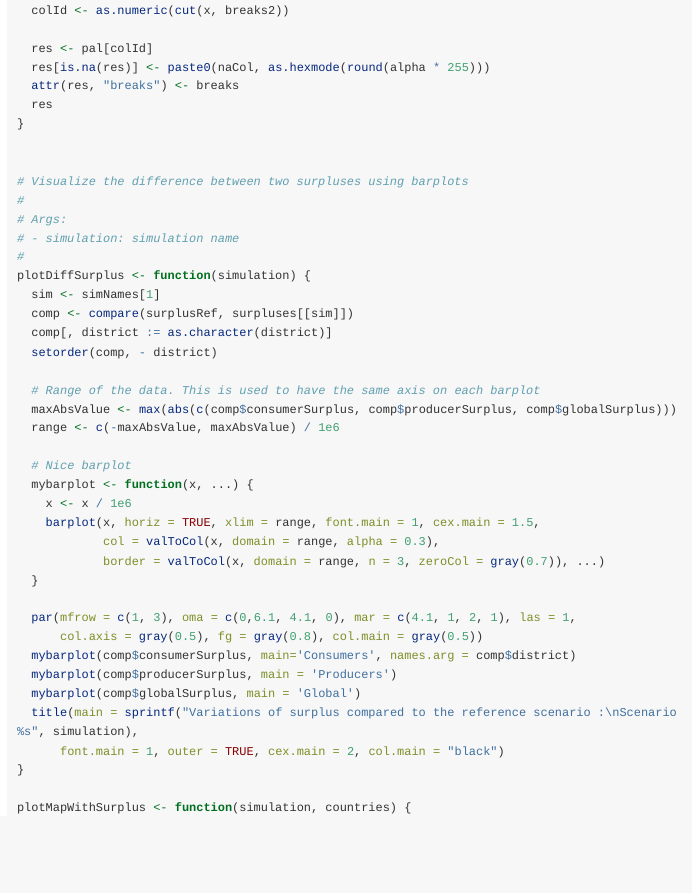
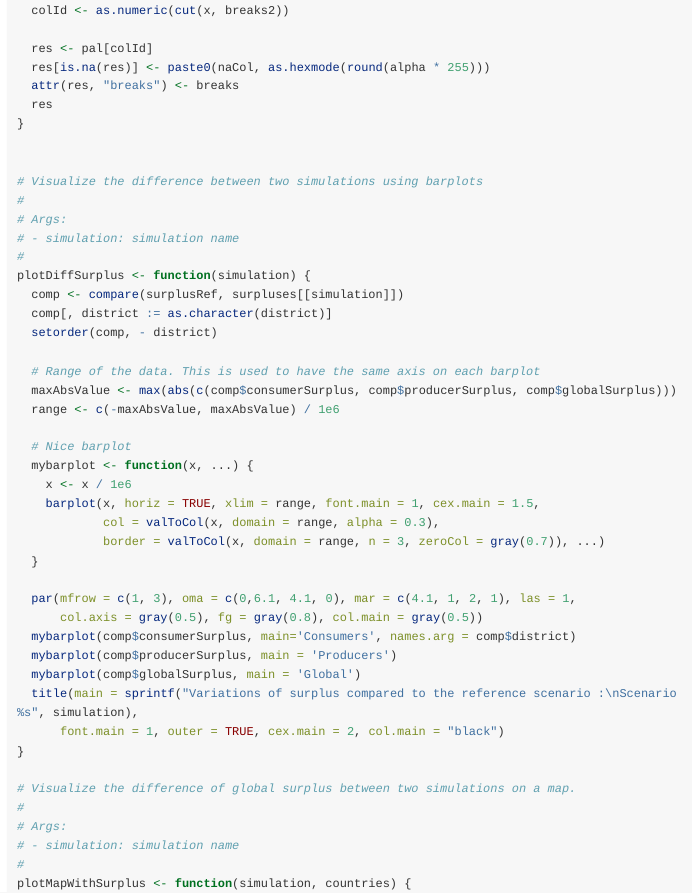
Before and after one commit to rte-antares-rpackage/antaresProcessing, an R Markdown document (vignettes/antaresProcessing.Rmd): the page in a window 1100 px wide, from 6650 px down. Rendered offline with R 4.5, knitr and Pandoc, with nearby package versions; long lines of code are wrapped.

Commit message:
Small improvments of vignette

```diff
--- a/vignettes/antaresProcessing.Rmd
+++ b/vignettes/antaresProcessing.Rmd
@@ -222,14 +222,13 @@ valToCol <- function(x, n = 10, domain = range(x, na.rm = TRUE),
 }
 
 
-# Visualize the difference between two surpluses using barplots
+# Visualize the difference between two simulations using barplots
 #
 # Args:
 # - simulation: simulation name
 #
 plotDiffSurplus <- function(simulation) {
-  sim <- simNames[1]
-  comp <- compare(surplusRef, surpluses[[sim]])
+  comp <- compare(surplusRef, surpluses[[simulation]])
   comp[, district := as.character(district)]
   setorder(comp, - district)
 
@@ -254,6 +253,11 @@ plotDiffSurplus <- function(simulation) {
       font.main = 1, outer = TRUE, cex.main = 2, col.main = "black")
 }
 
+# Visualize the difference of global surplus between two simulations on a map.
+#
+# Args:
+# - simulation: simulation name
+#
 plotMapWithSurplus <- function(simulation, countries) {
   comp <- compare(surplusRef, surpluses[[simulation]])
   countries <- merge(countries, comp, by = "district")
```
Also changed, not shown: vignettes/antaresProcessing.Rmd (1 more changed lines).
